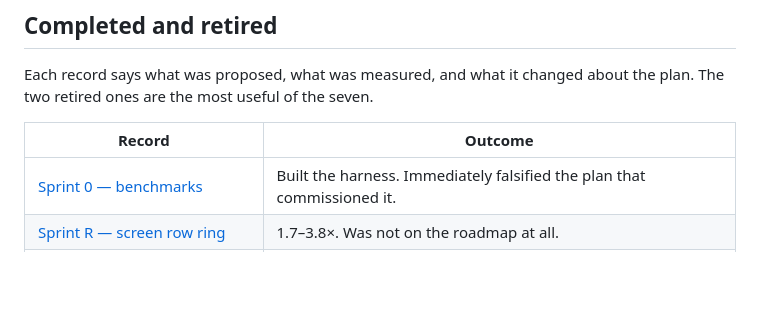
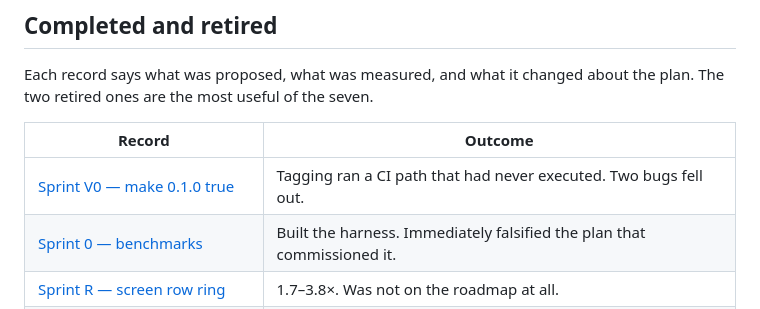
Before and after one commit to oddurs/doot, a Markdown page: docs/roadmap/README.md, the part around the change. Rendered like a GitHub page; blank space fills up the shorter version.

```diff
--- a/docs/roadmap/README.md
+++ b/docs/roadmap/README.md
@@ -54,6 +54,7 @@ about the plan. The two retired ones are the most useful of the seven.
 
 | Record | Outcome |
 |---|---|
+| [Sprint V0 — make 0.1.0 true](completed/sprint-v0-make-010-true.md) | Tagging ran a CI path that had never executed. Two bugs fell out. |
 | [Sprint 0 — benchmarks](completed/sprint-0-benchmarks.md) | Built the harness. Immediately falsified the plan that commissioned it. |
 | [Sprint R — screen row ring](completed/sprint-r-screen-ring.md) | 1.7–3.8×. Was not on the roadmap at all. |
 | [Sprint 1 — vsync out of the lock](completed/sprint-1-vsync-lock.md) | ~150× on bulk output. Brought the frame timer the bench could not. |
```
Also changed, not shown: docs/roadmap/releases.md (+2 -1 lines), 1 other file.
